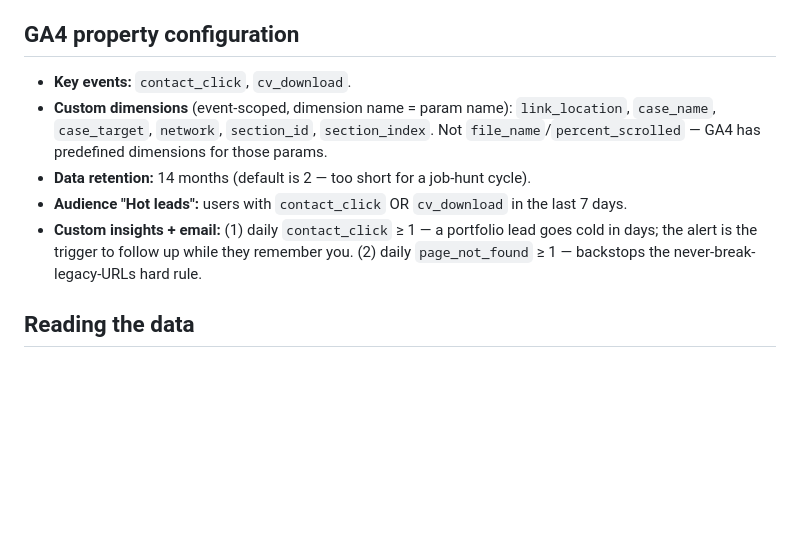
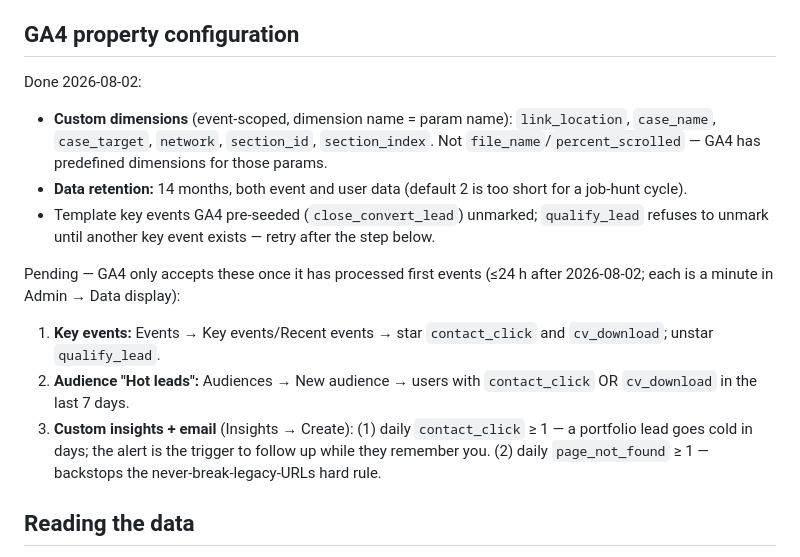
Before and after one commit to flip-sorry/juryalyavdin, a Markdown page: ANALYTICS.md, the part around the change. GitHub-like rendering; blank space fills up the shorter version.

Commit message:
ANALYTICS.md: record GA4 property config state (dimensions + retention done, key events pending 24h data lag)
Co-Authored-By: Claude Fable 5 <noreply@anthropic.com>
Claude-Session: https://claude.ai/code/session_01FKi423xVQTvGFSskHZqPuP

```diff
--- a/ANALYTICS.md
+++ b/ANALYTICS.md
@@ -51,15 +51,25 @@ dimension only becomes informative once more CTAs exist — see Backlog.
 
 ## GA4 property configuration
 
-- **Key events:** `contact_click`, `cv_download`.
+Done 2026-08-02:
 - **Custom dimensions** (event-scoped, dimension name = param name): `link_location`,
   `case_name`, `case_target`, `network`, `section_id`, `section_index`.
   Not `file_name`/`percent_scrolled` — GA4 has predefined dimensions for those params.
-- **Data retention:** 14 months (default is 2 — too short for a job-hunt cycle).
-- **Audience "Hot leads":** users with `contact_click` OR `cv_download` in the last 7 days.
-- **Custom insights + email:** (1) daily `contact_click` ≥ 1 — a portfolio lead goes cold
-  in days; the alert is the trigger to follow up while they remember you. (2) daily
-  `page_not_found` ≥ 1 — backstops the never-break-legacy-URLs hard rule.
+- **Data retention:** 14 months, both event and user data (default 2 is too short for a
+  job-hunt cycle).
+- Template key events GA4 pre-seeded (`close_convert_lead`) unmarked; `qualify_lead`
+  refuses to unmark until another key event exists — retry after the step below.
+
+Pending — GA4 only accepts these once it has processed first events (≤24 h after
+2026-08-02; each is a minute in Admin → Data display):
+1. **Key events:** Events → Key events/Recent events → star `contact_click` and
+   `cv_download`; unstar `qualify_lead`.
+2. **Audience "Hot leads":** Audiences → New audience → users with `contact_click` OR
+   `cv_download` in the last 7 days.
+3. **Custom insights + email** (Insights → Create): (1) daily `contact_click` ≥ 1 — a
+   portfolio lead goes cold in days; the alert is the trigger to follow up while they
+   remember you. (2) daily `page_not_found` ≥ 1 — backstops the never-break-legacy-URLs
+   hard rule.
 
 ## Reading the data
 
```
